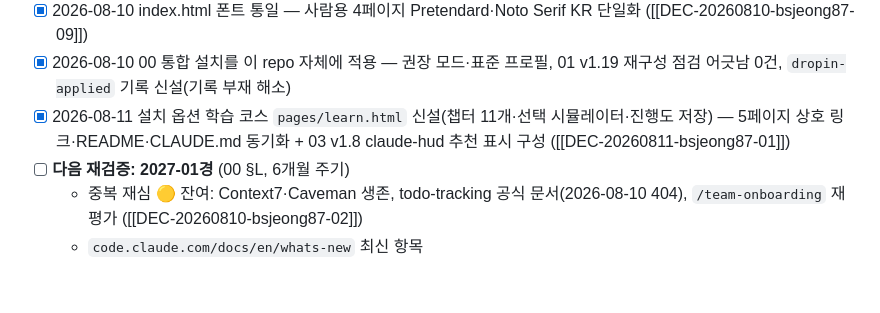
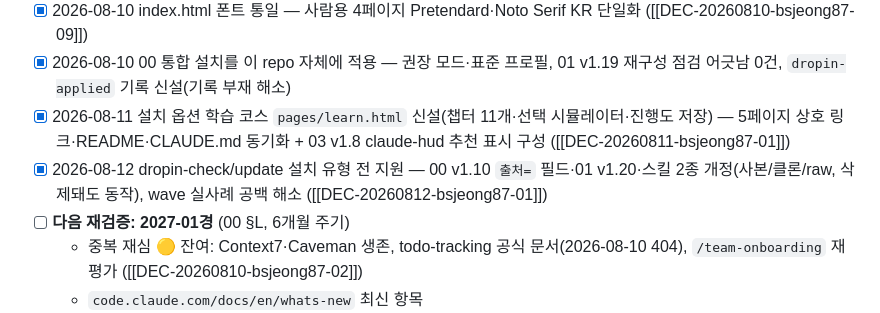
Before and after one commit to EleninJayTech/claude, a Markdown page: docs/PROJECT_PLAN.md, the part around the change. Rendered like a GitHub page; blank space fills up the shorter version.

```diff
--- a/docs/PROJECT_PLAN.md
+++ b/docs/PROJECT_PLAN.md
@@ -71,6 +71,7 @@
 - [x] 2026-08-10 index.html 폰트 통일 — 사람용 4페이지 Pretendard·Noto Serif KR 단일화 ([[DEC-20260810-bsjeong87-09]])
 - [x] 2026-08-10 00 통합 설치를 이 repo 자체에 적용 — 권장 모드·표준 프로필, 01 v1.19 재구성 점검 어긋남 0건, `dropin-applied` 기록 신설(기록 부재 해소)
 - [x] 2026-08-11 설치 옵션 학습 코스 `pages/learn.html` 신설(챕터 11개·선택 시뮬레이터·진행도 저장) — 5페이지 상호 링크·README·CLAUDE.md 동기화 + 03 v1.8 claude-hud 추천 표시 구성 ([[DEC-20260811-bsjeong87-01]])
+- [x] 2026-08-12 dropin-check/update 설치 유형 전 지원 — 00 v1.10 `출처=` 필드·01 v1.20·스킬 2종 개정(사본/클론/raw, 삭제돼도 동작), wave 실사례 공백 해소 ([[DEC-20260812-bsjeong87-01]])
 - [ ] **다음 재검증: 2027-01경** (00 §L, 6개월 주기)
   - 중복 재심 🟡 잔여: Context7·Caveman 생존, todo-tracking 공식 문서(2026-08-10 404), `/team-onboarding` 재평가 ([[DEC-20260810-bsjeong87-02]])
   - `code.claude.com/docs/en/whats-new` 최신 항목
```
Also changed, not shown: docs/DECISIONS.md (+1 -0 lines), docs/PROGRESS.md (+2 -0 lines).
